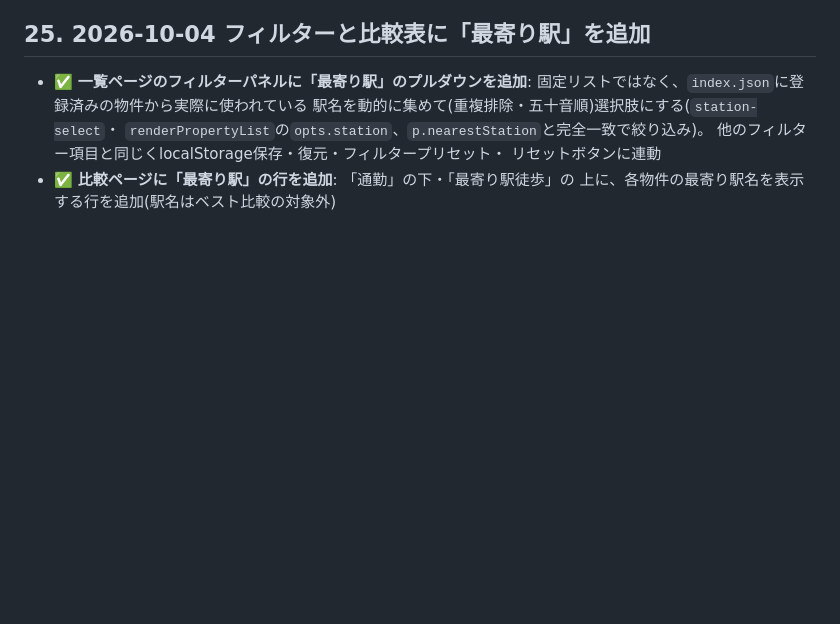
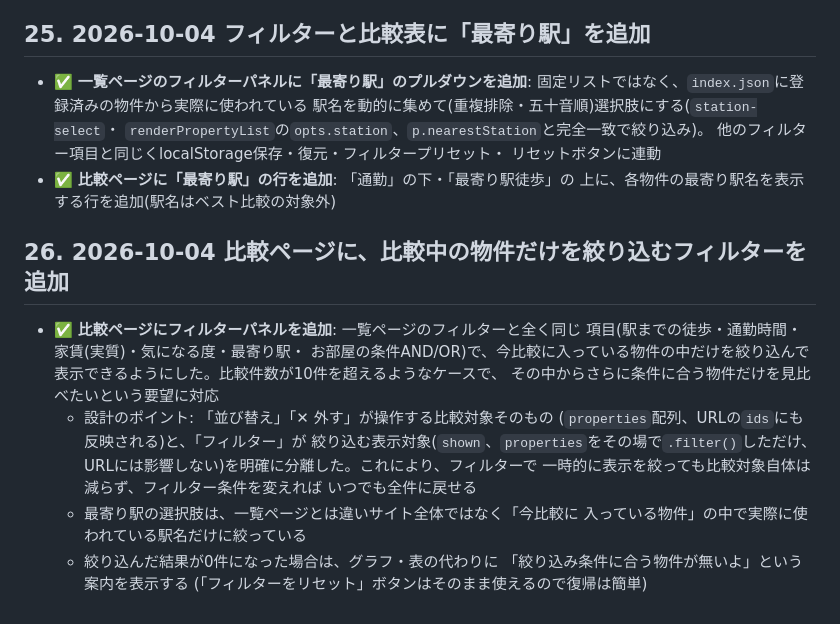
Before and after one commit to harubaru74-collab/heya-sagashi-journal, a Markdown page: DESIGN.md, the part around the change. Drawn GitHub-style; blank space fills up the shorter version.

Commit message:
DESIGN.md: 比較ページのフィルター追加を記録
Co-Authored-By: Claude Sonnet 5 <noreply@anthropic.com>
Claude-Session: https://claude.ai/code/session_01GeopdtxSQodbGDxKuTFW6S

```diff
--- a/DESIGN.md
+++ b/DESIGN.md
@@ -509,3 +509,22 @@ base = roomQuality*0.25 + rentValue*0.25 + commuteAccess*0.20
   リセットボタンに連動
 - ✅ **比較ページに「最寄り駅」の行を追加**: 「通勤」の下・「最寄り駅徒歩」の
   上に、各物件の最寄り駅名を表示する行を追加(駅名はベスト比較の対象外)
+
+## 26. 2026-10-04 比較ページに、比較中の物件だけを絞り込むフィルターを追加
+
+- ✅ **比較ページにフィルターパネルを追加**: 一覧ページのフィルターと全く同じ
+  項目(駅までの徒歩・通勤時間・家賃(実質)・気になる度・最寄り駅・
+  お部屋の条件AND/OR)で、今比較に入っている物件の中だけを絞り込んで
+  表示できるようにした。比較件数が10件を超えるようなケースで、
+  その中からさらに条件に合う物件だけを見比べたいという要望に対応
+  - 設計のポイント: 「並び替え」「✕ 外す」が操作する比較対象そのもの
+    (`properties`配列、URLの`ids`にも反映される)と、「フィルター」が
+    絞り込む表示対象(`shown`、`properties`をその場で`.filter()`しただけ、
+    URLには影響しない)を明確に分離した。これにより、フィルターで
+    一時的に表示を絞っても比較対象自体は減らず、フィルター条件を変えれば
+    いつでも全件に戻せる
+  - 最寄り駅の選択肢は、一覧ページとは違いサイト全体ではなく「今比較に
+    入っている物件」の中で実際に使われている駅名だけに絞っている
+  - 絞り込んだ結果が0件になった場合は、グラフ・表の代わりに
+    「絞り込み条件に合う物件が無いよ」という案内を表示する
+    (「フィルターをリセット」ボタンはそのまま使えるので復帰は簡単)
```
